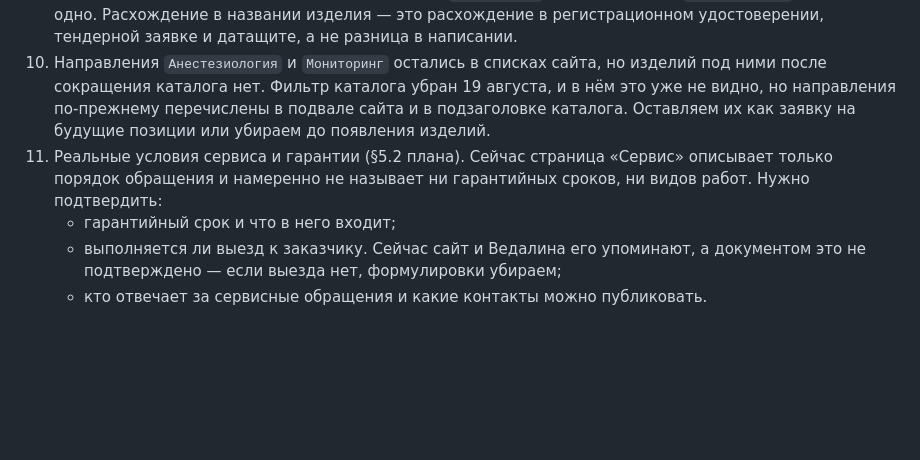
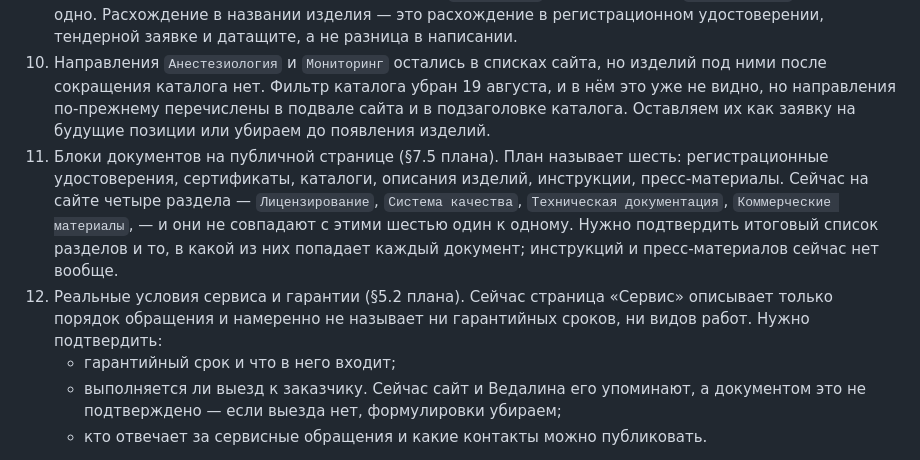
Before and after one commit to michaelwelly/MuseonUrania, a Markdown page: docs/requests/nikolay_materials_request.md, the part around the change. Drawn GitHub-style; blank space fills up the shorter version.

```diff
--- a/docs/requests/nikolay_materials_request.md
+++ b/docs/requests/nikolay_materials_request.md
@@ -67,7 +67,8 @@
 8. Какие материалы можно использовать в публичном SEO, а какие только во внутренней базе знаний.
 9. Название четвёртой позиции каталога: на сайте `VEDAL Т-100`, в буклете 5.0 — `VEDAL MH-100A`. Нужно одно. Расхождение в названии изделия — это расхождение в регистрационном удостоверении, тендерной заявке и датащите, а не разница в написании.
 10. Направления `Анестезиология` и `Мониторинг` остались в списках сайта, но изделий под ними после сокращения каталога нет. Фильтр каталога убран 19 августа, и в нём это уже не видно, но направления по-прежнему перечислены в подвале сайта и в подзаголовке каталога. Оставляем их как заявку на будущие позиции или убираем до появления изделий.
-11. Реальные условия сервиса и гарантии (§5.2 плана). Сейчас страница «Сервис» описывает только порядок обращения и намеренно не называет ни гарантийных сроков, ни видов работ. Нужно подтвердить:
+11. Блоки документов на публичной странице (§7.5 плана). План называет шесть: регистрационные удостоверения, сертификаты, каталоги, описания изделий, инструкции, пресс-материалы. Сейчас на сайте четыре раздела — `Лицензирование`, `Система качества`, `Техническая документация`, `Коммерческие материалы`, — и они не совпадают с этими шестью один к одному. Нужно подтвердить итоговый список разделов и то, в какой из них попадает каждый документ; инструкций и пресс-материалов сейчас нет вообще.
+12. Реальные условия сервиса и гарантии (§5.2 плана). Сейчас страница «Сервис» описывает только порядок обращения и намеренно не называет ни гарантийных сроков, ни видов работ. Нужно подтвердить:
     - гарантийный срок и что в него входит;
     - выполняется ли выезд к заказчику. Сейчас сайт и Ведалина его упоминают, а документом это не подтверждено — если выезда нет, формулировки убираем;
     - кто отвечает за сервисные обращения и какие контакты можно публиковать.
```
Also changed, not shown: docs/requests/nikolay_materials_request.en.md (+8 -1 lines).
